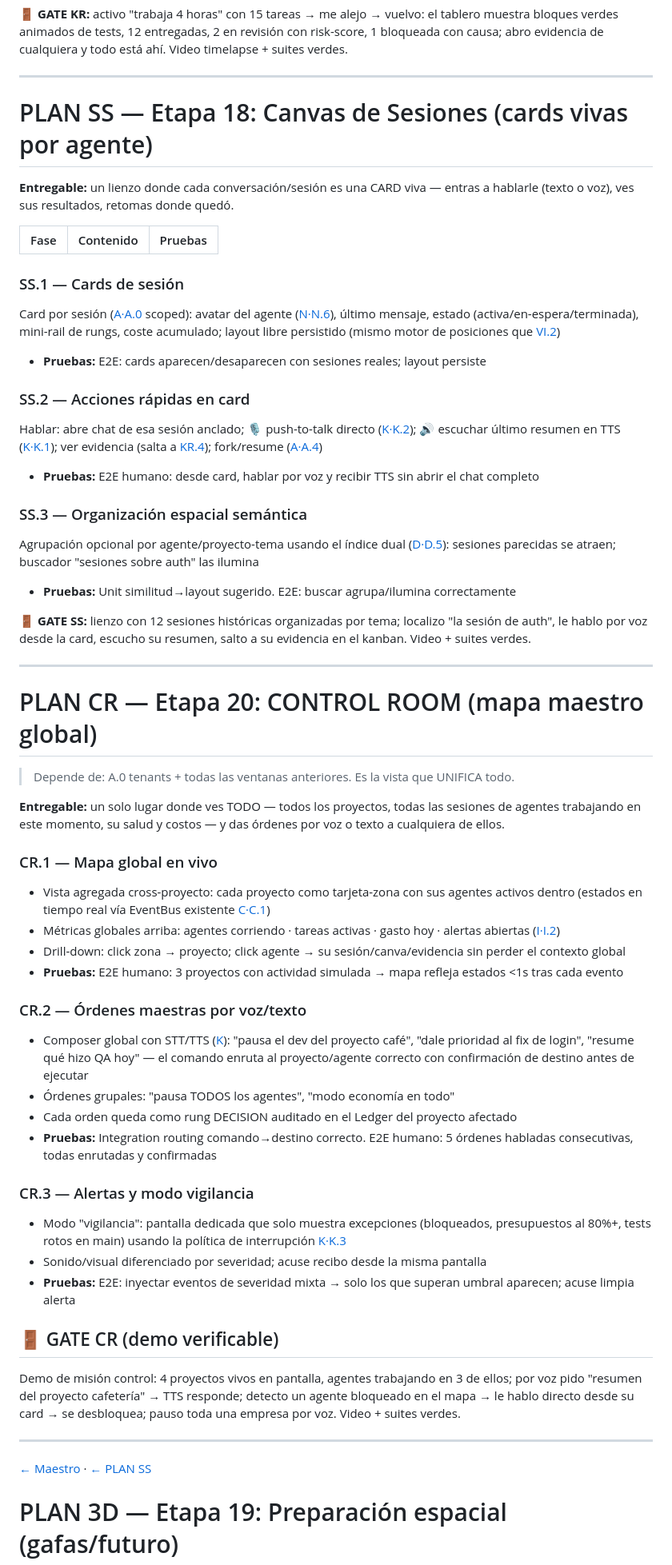
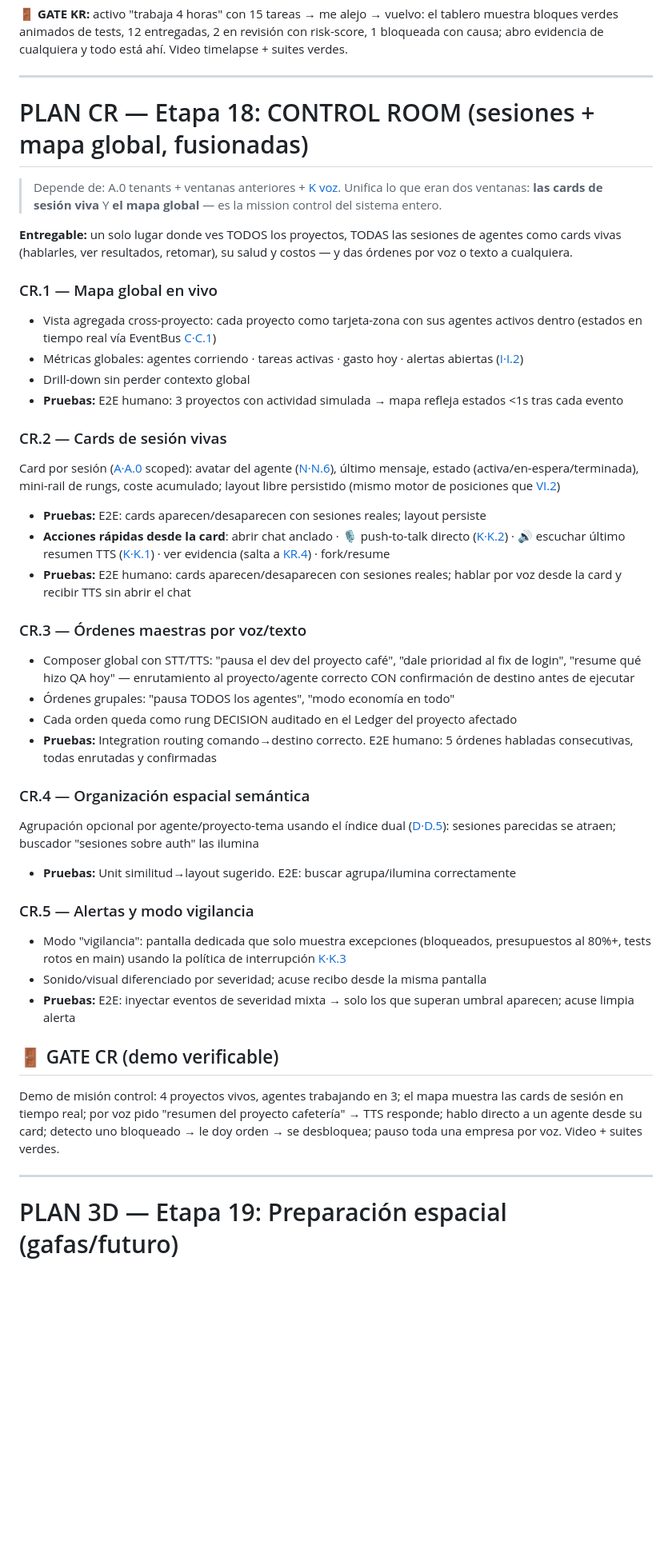
Before and after one commit to XAVIVILLARREAL/chat-canvas-ai, a Markdown page: docs/SDDs/SDD-005-plan-intermedio.md, the part around one of its changes. Shown at 80% size. Rendered like a GitHub page; blank space fills up the shorter version.

Commit message:
docs: fusión Canvas Sesiones + Control Room en una sola ventana (Etapa 18 CR.1-CR.5)

```diff
--- a/docs/SDDs/SDD-005-plan-intermedio.md
+++ b/docs/SDDs/SDD-005-plan-intermedio.md
@@ -96,64 +96,49 @@ Filtrar por agente/etapa/estado-de-tests; indicadores de estancamiento ([I·I.2]
 
 ---
 
-# PLAN SS — Etapa 18: Canvas de Sesiones (cards vivas por agente)
+# PLAN CR — Etapa 18: CONTROL ROOM (sesiones + mapa global, fusionadas)
 
-**Entregable:** un lienzo donde cada conversación/sesión es una CARD viva — entras a hablarle (texto o voz), ves sus resultados, retomas donde quedó.
+> Depende de: A.0 tenants + ventanas anteriores + [K voz](./plan-k-voz.md). Unifica lo que eran dos ventanas: **las cards de sesión viva** Y **el mapa global** — es la mission control del sistema entero.
 
-| Fase | Contenido | Pruebas |
-|---|---|---|
-
-<a id="ss1"></a>
-### SS.1 — Cards de sesión
-Card por sesión ([A·A.0](./plan-a-chat-codex.md#a0) scoped): avatar del agente ([N·N.6](./plan-n-empresas-autonomas.md#n6)), último mensaje, estado (activa/en-espera/terminada), mini-rail de rungs, coste acumulado; layout libre persistido (mismo motor de posiciones que [VI.2](#vi2))
-- **Pruebas:** E2E: cards aparecen/desaparecen con sesiones reales; layout persiste
-
-<a id="ss2"></a>
-### SS.2 — Acciones rápidas en card
-Hablar: abre chat de esa sesión anclado; 🎙️ push-to-talk directo ([K·K.2](./plan-k-voz.md#k2)); 🔊 escuchar último resumen en TTS ([K·K.1](./plan-k-voz.md#k1)); ver evidencia (salta a [KR.4](#kr4)); fork/resume ([A·A.4](./SDD-001-plan-base/plan-a-chat-codex.md#a4))
-- **Pruebas:** E2E humano: desde card, hablar por voz y recibir TTS sin abrir el chat completo
-
-<a id="ss3"></a>
-### SS.3 — Organización espacial semántica
-Agrupación opcional por agente/proyecto-tema usando el índice dual ([D·D.5](./plan-d-memoria-v3code.md#d5)): sesiones parecidas se atraen; buscador "sesiones sobre auth" las ilumina
-- **Pruebas:** Unit similitud→layout sugerido. E2E: buscar agrupa/ilumina correctamente
-
-**🚪 GATE SS:** lienzo con 12 sesiones históricas organizadas por tema; localizo "la sesión de auth", le hablo por voz desde la card, escucho su resumen, salto a su evidencia en el kanban. Video + suites verdes.
-
----
-
-# PLAN CR — Etapa 20: CONTROL ROOM (mapa maestro global)
-
-> Depende de: A.0 tenants + todas las ventanas anteriores. Es la vista que UNIFICA todo.
-
-**Entregable:** un solo lugar donde ves TODO — todos los proyectos, todas las sesiones de agentes trabajando en este momento, su salud y costos — y das órdenes por voz o texto a cualquiera de ellos.
+**Entregable:** un solo lugar donde ves TODOS los proyectos, TODAS las sesiones de agentes como cards vivas (hablarles, ver resultados, retomar), su salud y costos — y das órdenes por voz o texto a cualquiera.
 
 <a id="cr1"></a>
 ### CR.1 — Mapa global en vivo
-- Vista agregada cross-proyecto: cada proyecto como tarjeta-zona con sus agentes activos dentro (estados en tiempo real vía EventBus existente [C·C.1](./SDD-001-plan-base/plan-c-reasonix-deepseek.md#c1))
-- Métricas globales arriba: agentes corriendo · tareas activas · gasto hoy · alertas abiertas ([I·I.2](./SDD-001-plan-base/plan-i-revision-superposiciones.md#i2))
-- Drill-down: click zona → proyecto; click agente → su sesión/canva/evidencia sin perder el contexto global
+- Vista agregada cross-proyecto: cada proyecto como tarjeta-zona con sus agentes activos dentro (estados en tiempo real vía EventBus [C·C.1](./plan-c-reasonix-deepseek.md#c1))
+- Métricas globales: agentes corriendo · tareas activas · gasto hoy · alertas abiertas ([I·I.2](./plan-i-revision-superposiciones.md#i2))
+- Drill-down sin perder contexto global
 - **Pruebas:** E2E humano: 3 proyectos con actividad simulada → mapa refleja estados <1s tras cada evento
 
 <a id="cr2"></a>
-### CR.2 — Órdenes maestras por voz/texto
-- Composer global con STT/TTS ([K](./plan-k-voz.md)): "pausa el dev del proyecto café", "dale prioridad al fix de login", "resume qué hizo QA hoy" — el comando enruta al proyecto/agente correcto con confirmación de destino antes de ejecutar
+### CR.2 — Cards de sesión vivas
+Card por sesión ([A·A.0](./plan-a-chat-codex.md#a0) scoped): avatar del agente ([N·N.6](./plan-n-empresas-autonomas.md#n6)), último mensaje, estado (activa/en-espera/terminada), mini-rail de rungs, coste acumulado; layout libre persistido (mismo motor de posiciones que [VI.2](#vi2))
+- **Pruebas:** E2E: cards aparecen/desaparecen con sesiones reales; layout persiste
+- **Acciones rápidas desde la card**: abrir chat anclado · 🎙️ push-to-talk directo ([K·K.2](./plan-k-voz.md#k2)) · 🔊 escuchar último resumen TTS ([K·K.1](./plan-k-voz.md#k1)) · ver evidencia (salta a [KR.4](#kr4)) · fork/resume
+- **Pruebas:** E2E humano: cards aparecen/desaparecen con sesiones reales; hablar por voz desde la card y recibir TTS sin abrir el chat
+
+<a id="cr3"></a>
+### CR.3 — Órdenes maestras por voz/texto
+- Composer global con STT/TTS: "pausa el dev del proyecto café", "dale prioridad al fix de login", "resume qué hizo QA hoy" — enrutamiento al proyecto/agente correcto CON confirmación de destino antes de ejecutar
 - Órdenes grupales: "pausa TODOS los agentes", "modo economía en todo"
 - Cada orden queda como rung DECISION auditado en el Ledger del proyecto afectado
 - **Pruebas:** Integration routing comando→destino correcto. E2E humano: 5 órdenes habladas consecutivas, todas enrutadas y confirmadas
 
-<a id="cr3"></a>
-### CR.3 — Alertas y modo vigilancia
+<a id="cr4"></a>
+### CR.4 — Organización espacial semántica
+Agrupación opcional por agente/proyecto-tema usando el índice dual ([D·D.5](./plan-d-memoria-v3code.md#d5)): sesiones parecidas se atraen; buscador "sesiones sobre auth" las ilumina
+- **Pruebas:** Unit similitud→layout sugerido. E2E: buscar agrupa/ilumina correctamente
+
+<a id="cr5"></a>
+### CR.5 — Alertas y modo vigilancia
 - Modo "vigilancia": pantalla dedicada que solo muestra excepciones (bloqueados, presupuestos al 80%+, tests rotos en main) usando la política de interrupción [K·K.3](./plan-k-voz.md#k3)
 - Sonido/visual diferenciado por severidad; acuse recibo desde la misma pantalla
 - **Pruebas:** E2E: inyectar eventos de severidad mixta → solo los que superan umbral aparecen; acuse limpia alerta
 
 ## 🚪 GATE CR (demo verificable)
 
-Demo de misión control: 4 proyectos vivos en pantalla, agentes trabajando en 3 de ellos; por voz pido "resumen del proyecto cafetería" → TTS responde; detecto un agente bloqueado en el mapa → le hablo directo desde su card → se desbloquea; pauso toda una empresa por voz. Video + suites verdes.
+Demo de misión control: 4 proyectos vivos, agentes trabajando en 3; el mapa muestra las cards de sesión en tiempo real; por voz pido "resumen del proyecto cafetería" → TTS responde; hablo directo a un agente desde su card; detecto uno bloqueado → le doy orden → se desbloquea; pauso toda una empresa por voz. Video + suites verdes.
 
 ---
-[← Maestro](./README.md) · [← PLAN SS](./plan-ss-canvas-sesiones.md)
 
 # PLAN 3D — Etapa 19: Preparación espacial (gafas/futuro)
 
```
Also changed, not shown: other parts of docs/SDDs/SDD-005-plan-intermedio.md (+2 -3 lines), AGENTS.md (+1 -2 lines).
